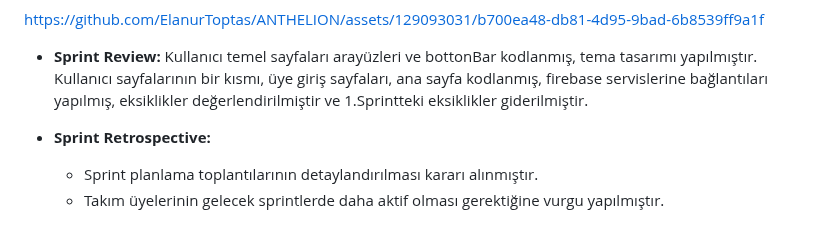
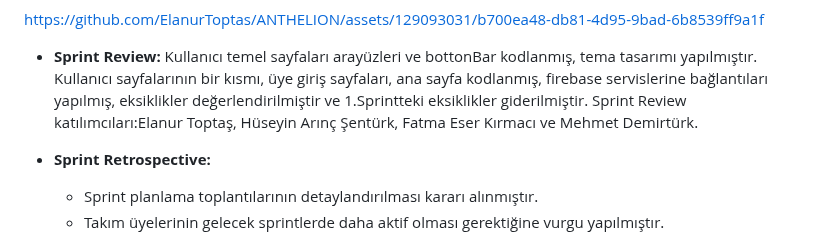
Before and after one commit to ElanurToptas/ANTHELION, a Markdown page: README.md, the part around the change. Drawn GitHub-style.

```diff
--- a/README.md
+++ b/README.md
@@ -82,6 +82,7 @@ Sprint Review katılımcıları: Elanur Toptaş ve Hüseyin Arınç Şentürk
 https://github.com/ElanurToptas/ANTHELION/assets/129093031/b700ea48-db81-4d95-9bad-6b8539ff9a1f
 
 - **Sprint Review:** Kullanıcı temel sayfaları arayüzleri ve bottonBar kodlanmış, tema tasarımı yapılmıştır. Kullanıcı sayfalarının bir kısmı, üye giriş sayfaları, ana sayfa kodlanmış, firebase servislerine bağlantıları yapılmış, eksiklikler değerlendirilmiştir ve 1.Sprintteki eksiklikler giderilmiştir.
+Sprint Review katılımcıları:Elanur Toptaş, Hüseyin Arınç Şentürk, Fatma Eser Kırmacı ve Mehmet Demirtürk.
 
 - **Sprint Retrospective:**
   * Sprint planlama toplantılarının detaylandırılması kararı alınmıştır.
```
